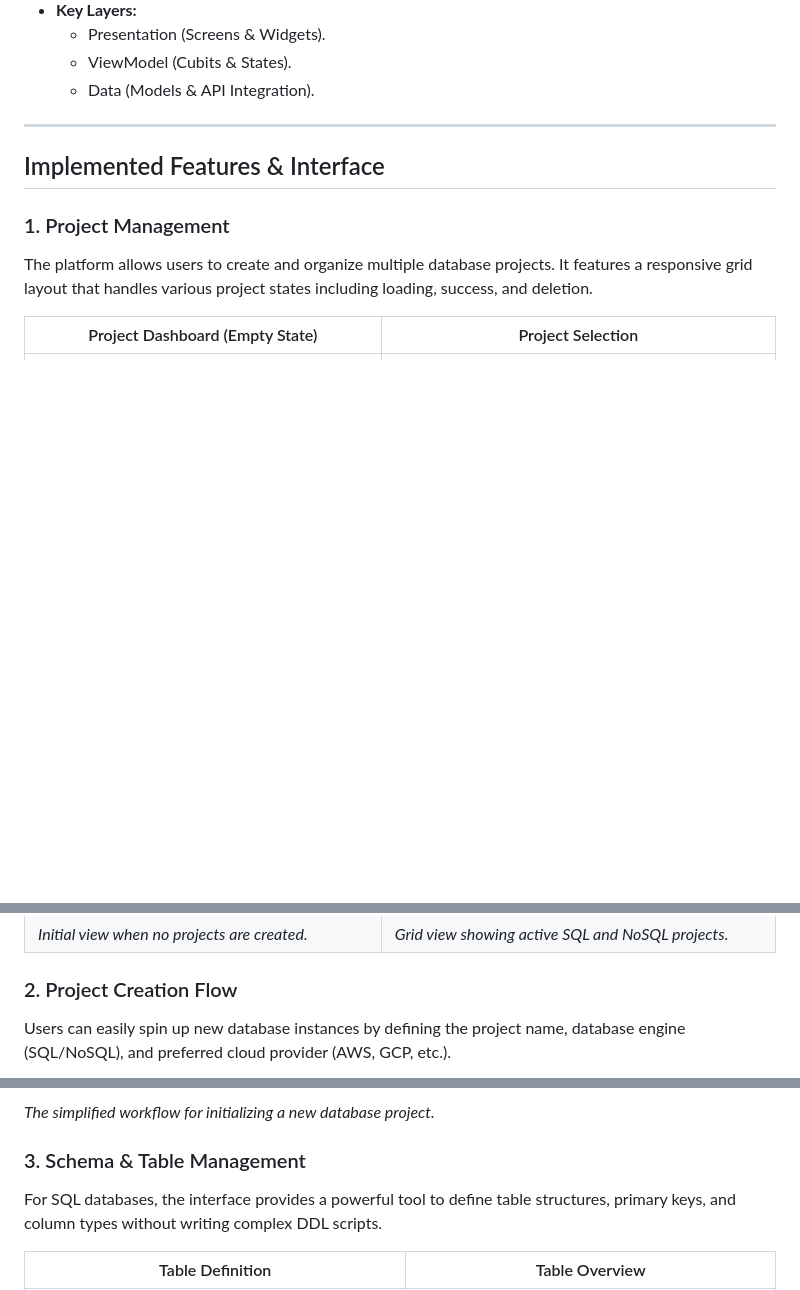
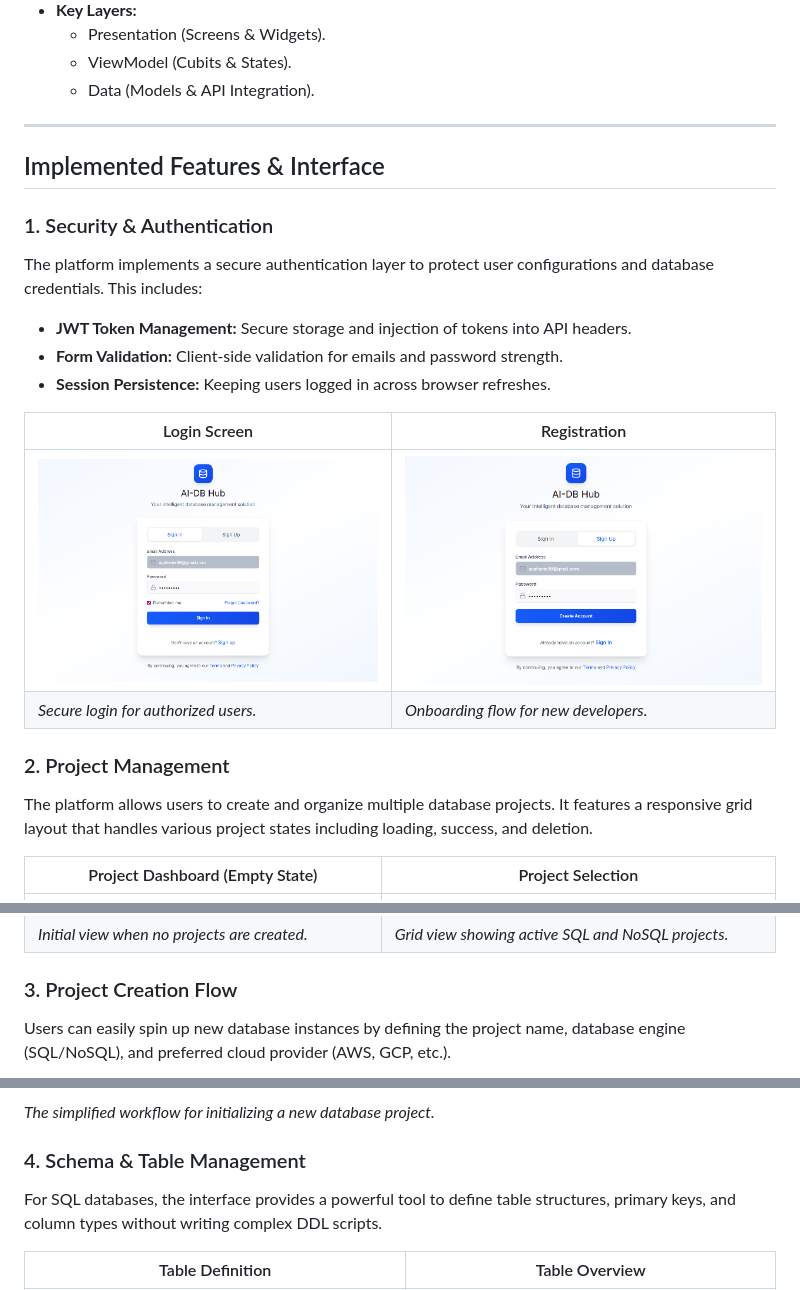
Before and after one commit to KilluaDB/UDBaaS_GP_FrontEnd, a Markdown page: README.md, 3 parts joined by grey strips. Rendered like a GitHub page; blank space fills up the shorter version.

```diff
--- a/README.md
+++ b/README.md
@@ -52,8 +52,17 @@ An integrated, cloud-based platform that:
 ---
 
 ## Implemented Features & Interface
+### 1. Security & Authentication
+The platform implements a secure authentication layer to protect user configurations and database credentials. This includes:
+- **JWT Token Management:** Secure storage and injection of tokens into API headers.
+- **Form Validation:** Client-side validation for emails and password strength.
+- **Session Persistence:** Keeping users logged in across browser refreshes.
 
-### 1. Project Management
+| Login Screen | Registration |
+|---|---|
+| ![Login](https://github.com/KilluaDB/UDBaaS_GP_FrontEnd/blob/main/images/signIn.png) | ![Register](https://github.com/KilluaDB/UDBaaS_GP_FrontEnd/blob/main/images/signUP.png) |
+| *Secure login for authorized users.* | *Onboarding flow for new developers.* |
+### 2. Project Management
 The platform allows users to create and organize multiple database projects. It features a responsive grid layout that handles various project states including loading, success, and deletion.
 
 | Project Dashboard (Empty State) | Project Selection |
@@ -61,7 +70,7 @@ The platform allows users to create and organize multiple database projects. It
 | ![Home](https://github.com/KilluaDB/UDBaaS_GP_FrontEnd/blob/main/images/home.png) | ![Display Project](https://github.com/KilluaDB/UDBaaS_GP_FrontEnd/blob/main/images/display%20project.png) |
 | *Initial view when no projects are created.* | *Grid view showing active SQL and NoSQL projects.* |
 
-### 2. Project Creation Flow
+### 3. Project Creation Flow
 Users can easily spin up new database instances by defining the project name, database engine (SQL/NoSQL), and preferred cloud provider (AWS, GCP, etc.).
 
 ![Create Project](https://github.com/KilluaDB/UDBaaS_GP_FrontEnd/blob/main/images/createProject.png)
@@ -70,7 +79,7 @@ Users can easily spin up new database instances by defining the project name, da
 
 *The simplified workflow for initializing a new database project.*
 
-### 3. Schema & Table Management
+### 4. Schema & Table Management
 For SQL databases, the interface provides a powerful tool to define table structures, primary keys, and column types without writing complex DDL scripts.
 
 | Table Definition | Table Overview |
```
Also changed, not shown: other parts of README.md (+1 -1 lines).
